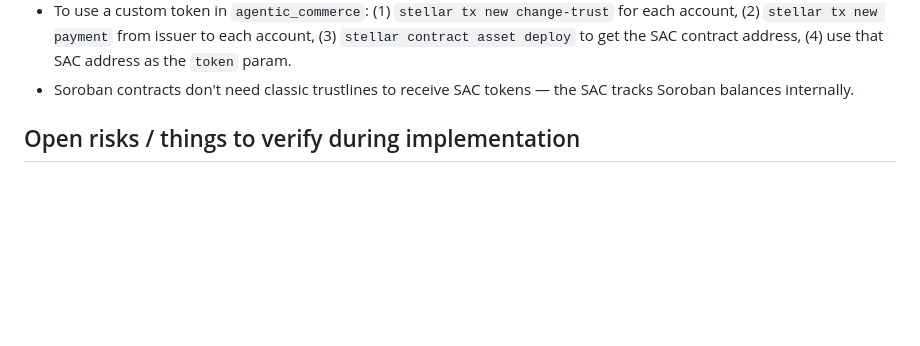
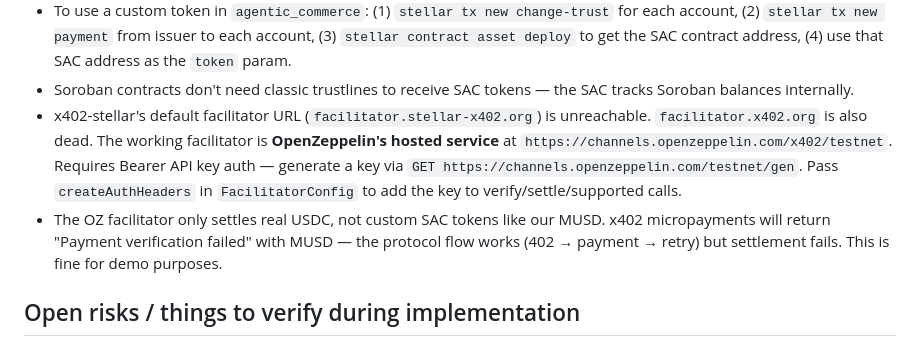
Before and after one commit to emperorsixpacks/-bear-protocol, a Markdown page: CLAUDE.md, the part around the change. Drawn GitHub-style; blank space fills up the shorter version.

Commit message:
docs: add x402 facilitator gotchas to CLAUDE.md
Document that the default/old facilitator URLs are dead, OpenZeppelin
hosts the working one, and that it only settles real USDC (not custom
SAC tokens like our MUSD).

Co-Authored-By: Claude Opus 4.6 <noreply@anthropic.com>

```diff
--- a/CLAUDE.md
+++ b/CLAUDE.md
@@ -131,6 +131,8 @@ If anything in this file contradicts those docs, those docs win.
 - SAC-wrapped classic assets: `stellar tx new payment --amount N` gives N units in the SAC `balance()` call (1:1 mapping, no decimal scaling). A classic issue of 1000 = 1000 SAC units, not 10B stroops.
 - To use a custom token in `agentic_commerce`: (1) `stellar tx new change-trust` for each account, (2) `stellar tx new payment` from issuer to each account, (3) `stellar contract asset deploy` to get the SAC contract address, (4) use that SAC address as the `token` param.
 - Soroban contracts don't need classic trustlines to receive SAC tokens — the SAC tracks Soroban balances internally.
+- x402-stellar's default facilitator URL (`facilitator.stellar-x402.org`) is unreachable. `facilitator.x402.org` is also dead. The working facilitator is **OpenZeppelin's hosted service** at `https://channels.openzeppelin.com/x402/testnet`. Requires Bearer API key auth — generate a key via `GET https://channels.openzeppelin.com/testnet/gen`. Pass `createAuthHeaders` in `FacilitatorConfig` to add the key to verify/settle/supported calls.
+- The OZ facilitator only settles real USDC, not custom SAC tokens like our MUSD. x402 micropayments will return "Payment verification failed" with MUSD — the protocol flow works (402 → payment → retry) but settlement fails. This is fine for demo purposes.
 
 ## Open risks / things to verify during implementation
 
```
